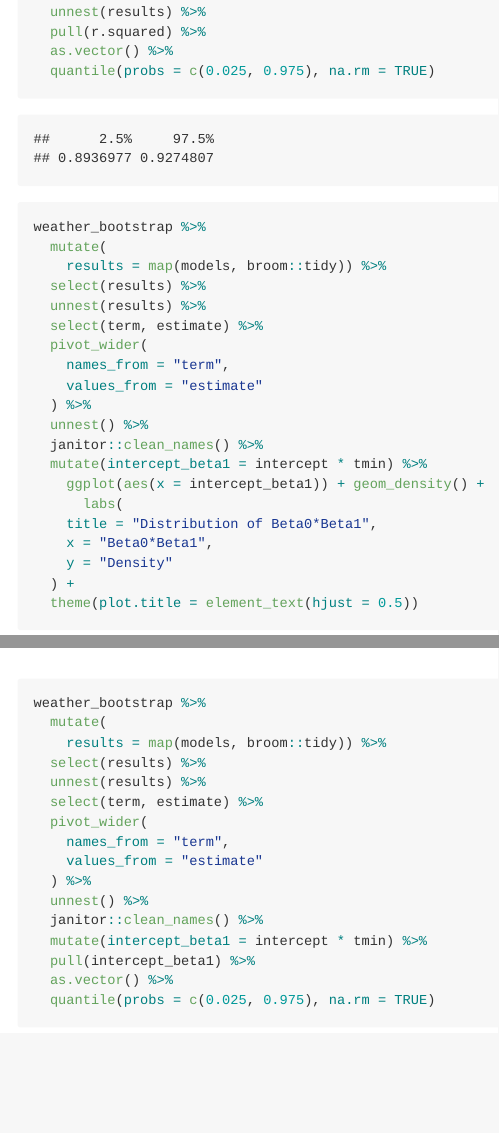
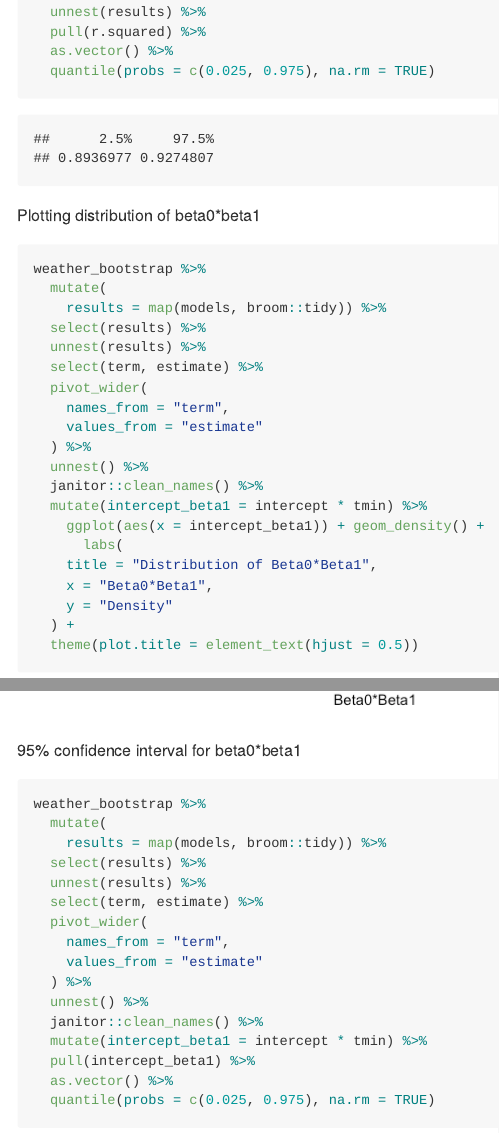
Before and after one commit to sophiam26/p8105_hw6_sm4594, an R Markdown document (p8105_hw6_sm4594.Rmd): the page in a window 1100 px wide, from 8820 px down, and a second part further down, joined at a grey line. The pictures show the output file p8105_hw6_sm4594.md that the author committed with the source, drawn offline in the style of GitHub; long lines of code are wrapped.

Commit message:
text formatting

````diff
--- a/p8105_hw6_sm4594.Rmd
+++ b/p8105_hw6_sm4594.Rmd
@@ -218,7 +218,7 @@ mutate(
   quantile(probs = c(0.025, 0.975), na.rm = TRUE)
 ```
 
-
+Plotting distribution of beta0*beta1
 
 ```{r}
 weather_bootstrap %>%
@@ -243,6 +243,7 @@ weather_bootstrap %>%
   theme(plot.title = element_text(hjust = 0.5))
 ```
 
+95% confidence interval for beta0*beta1
 ```{r warning = FALSE}
 weather_bootstrap %>%
   mutate(
````
Also changed, not shown: p8105_hw6_sm4594.md.
